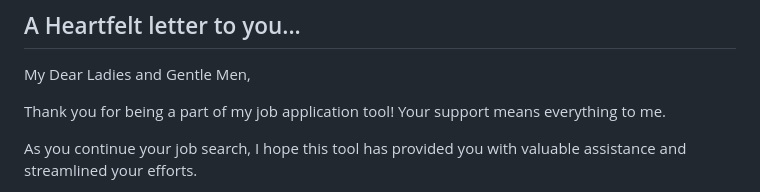
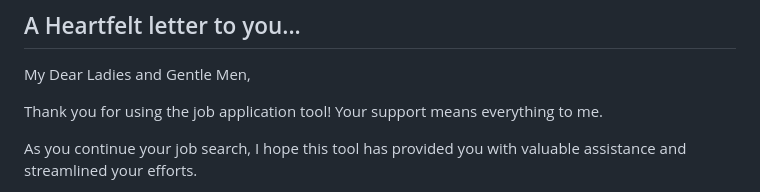
Before and after one commit to knoxrover/ImTiredOfJustApplying, a Markdown page: README.md, the part around the change. GitHub-like rendering.

```diff
--- a/README.md
+++ b/README.md
@@ -25,7 +25,7 @@ This program utilizes the Chrome Selenium driver for web scraping. Please review
 ## A Heartfelt letter to you...
 My Dear Ladies and Gentle Men,
 
-Thank you for being a part of my job application tool! Your support means everything to me.
+Thank you for using the job application tool! Your support means everything to me.
 
 As you continue your job search, I hope this tool has provided you with valuable assistance and streamlined your efforts.
 
```
